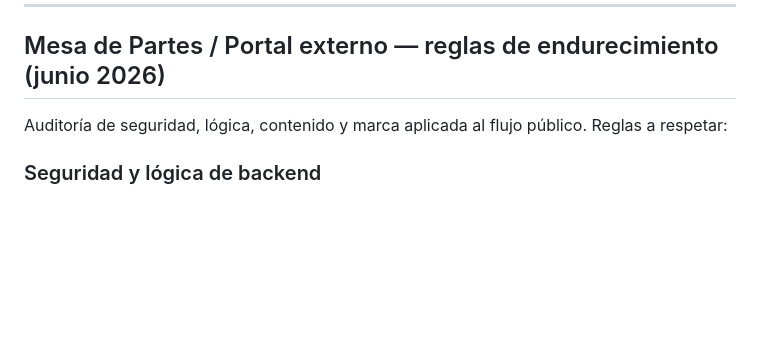
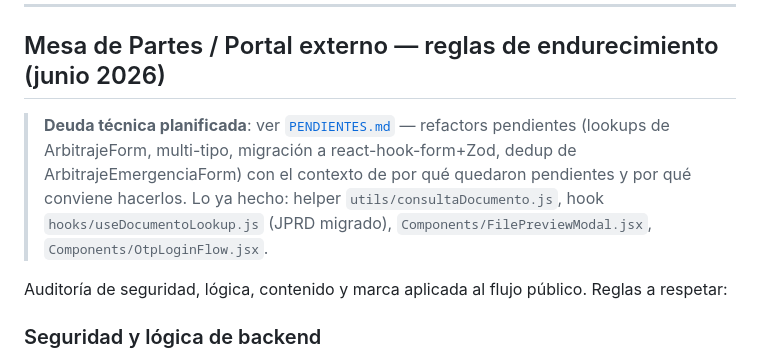
Before and after one commit to BannedForMacros/ankawa, a Markdown page: CLAUDE.md, the part around the change. GitHub-like rendering; blank space fills up the shorter version.

Commit message:
implemtnacion de pendientes y actualizaicon de claude.md

```diff
--- a/CLAUDE.md
+++ b/CLAUDE.md
@@ -247,6 +247,8 @@ Todo componente que cargue datos DEBE tener los 3 estados:
 
 ## Mesa de Partes / Portal externo — reglas de endurecimiento (junio 2026)
 
+> **Deuda técnica planificada**: ver [`PENDIENTES.md`](PENDIENTES.md) — refactors pendientes (lookups de ArbitrajeForm, multi-tipo, migración a react-hook-form+Zod, dedup de ArbitrajeEmergenciaForm) con el contexto de por qué quedaron pendientes y por qué conviene hacerlos. Lo ya hecho: helper `utils/consultaDocumento.js`, hook `hooks/useDocumentoLookup.js` (JPRD migrado), `Components/FilePreviewModal.jsx`, `Components/OtpLoginFlow.jsx`.
+
 Auditoría de seguridad, lógica, contenido y marca aplicada al flujo público. Reglas a respetar:
 
 ### Seguridad y lógica de backend
```
Also changed, not shown: PENDIENTES.md (added, +110 -0 lines).
